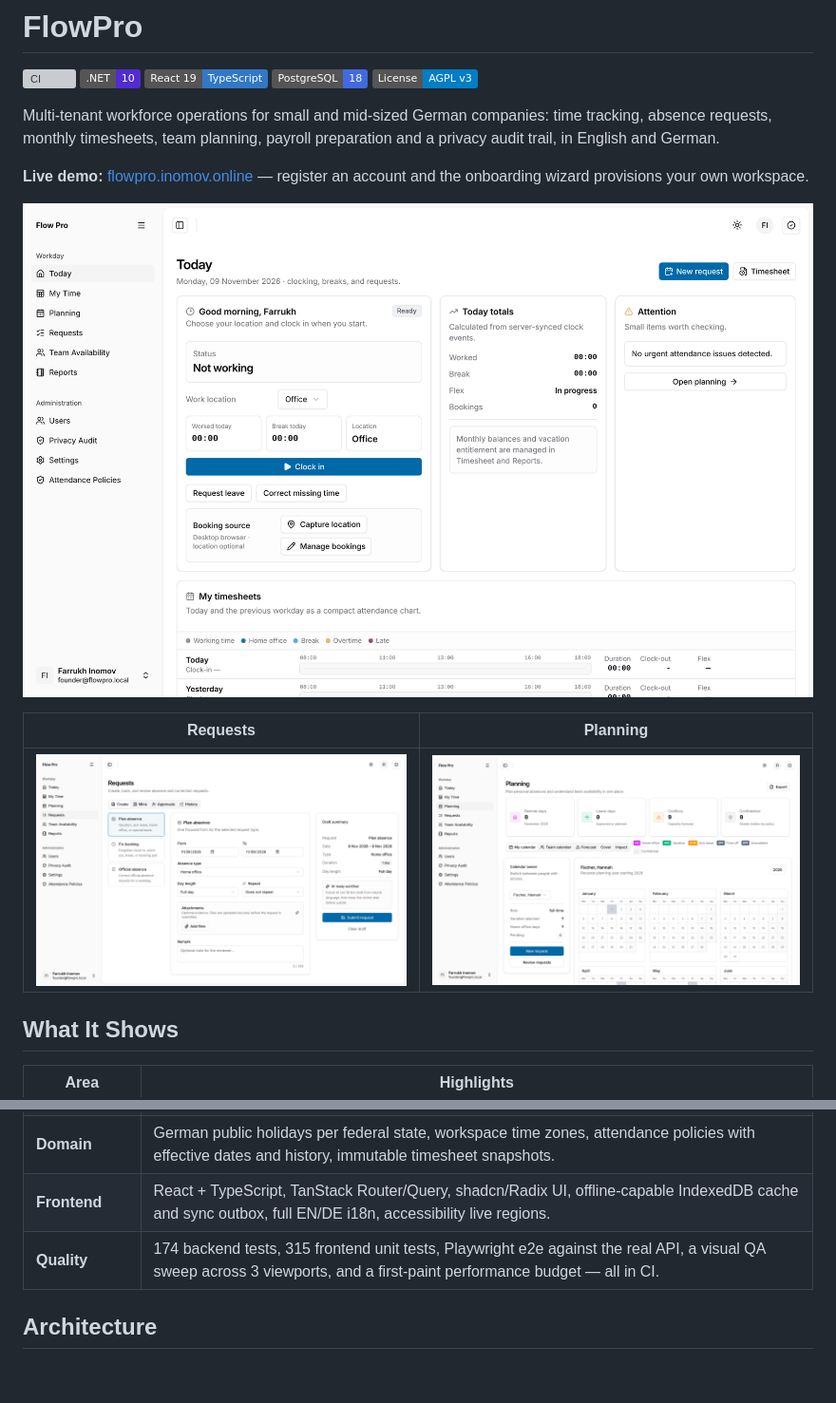
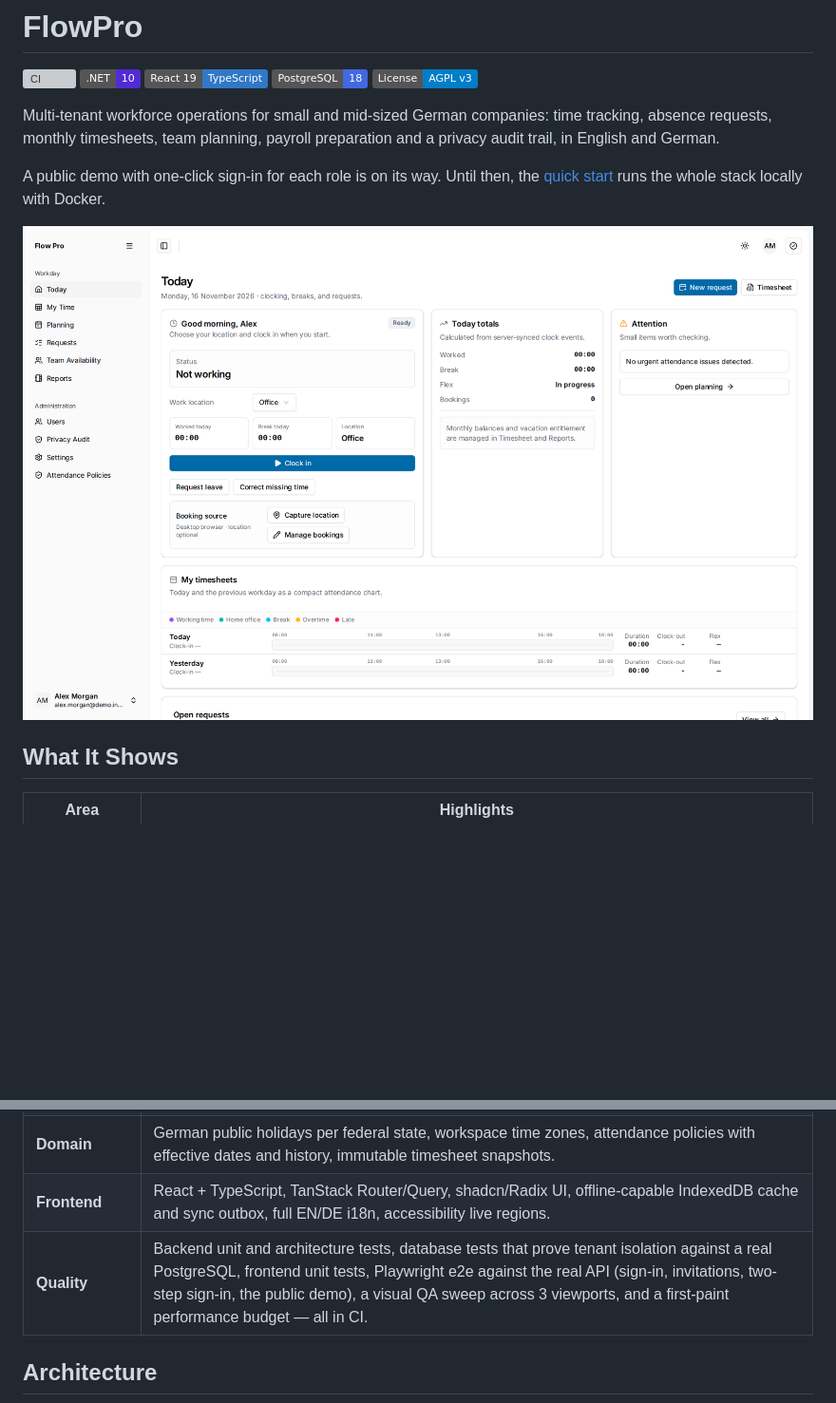
Before and after one commit to farrukhinomov/flow-pro, a Markdown page: README.md, 2 parts joined by grey strips. Shown at 95% size. Drawn GitHub-style; pictures changed too: docs/assets/screenshots/planning.png (deleted), docs/assets/screenshots/requests.png (deleted), docs/assets/screenshots/today.png; badges without logos; blank space fills up the shorter version; grey boxes are pictures that could not be loaded.

```diff
--- a/README.md
+++ b/README.md
@@ -10,14 +10,11 @@ Multi-tenant workforce operations for small and mid-sized German companies:
 time tracking, absence requests, monthly timesheets, team planning, payroll
 preparation and a privacy audit trail, in English and German.
 
-**Live demo:** [flowpro.inomov.online](https://flowpro.inomov.online) — register
-an account and the onboarding wizard provisions your own workspace.
+A public demo with one-click sign-in for each role is on its way. Until then,
+the [quick start](docs/self-hosting/quick-start.md) runs the whole stack
+locally with Docker.
 
 ![Today screen](docs/assets/screenshots/today.png)
-
-| Requests | Planning |
-| --- | --- |
-| ![Requests](docs/assets/screenshots/requests.png) | ![Planning](docs/assets/screenshots/planning.png) |
 
 ## What It Shows
 
@@ -29,7 +26,7 @@ an account and the onboarding wizard provisions your own workspace.
 | **Security** | Built-in accounts with server-side sessions in HttpOnly cookies (no tokens in the browser), optional two-step sign-in with any authenticator app and recovery codes, cross-site request protection, permission-based authorization policies, rate limiting and lockout, RFC 7807 problem details, NuGet vulnerability audit as a build gate. |
 | **Domain** | German public holidays per federal state, workspace time zones, attendance policies with effective dates and history, immutable timesheet snapshots. |
 | **Frontend** | React + TypeScript, TanStack Router/Query, shadcn/Radix UI, offline-capable IndexedDB cache and sync outbox, full EN/DE i18n, accessibility live regions. |
-| **Quality** | 174 backend tests, 315 frontend unit tests, Playwright e2e against the real API, a visual QA sweep across 3 viewports, and a first-paint performance budget — all in CI. |
+| **Quality** | Backend unit and architecture tests, database tests that prove tenant isolation against a real PostgreSQL, frontend unit tests, Playwright e2e against the real API (sign-in, invitations, two-step sign-in, the public demo), a visual QA sweep across 3 viewports, and a first-paint performance budget — all in CI. |
 
 ## Architecture
 
```
Also changed, not shown: 1 other file.
